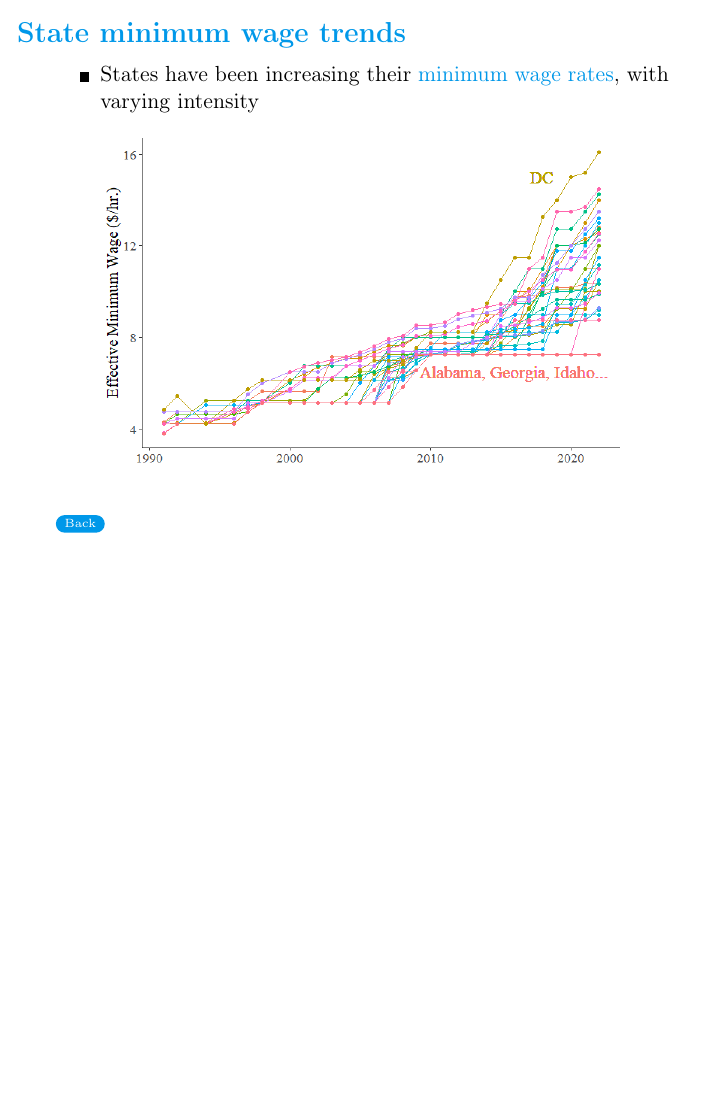
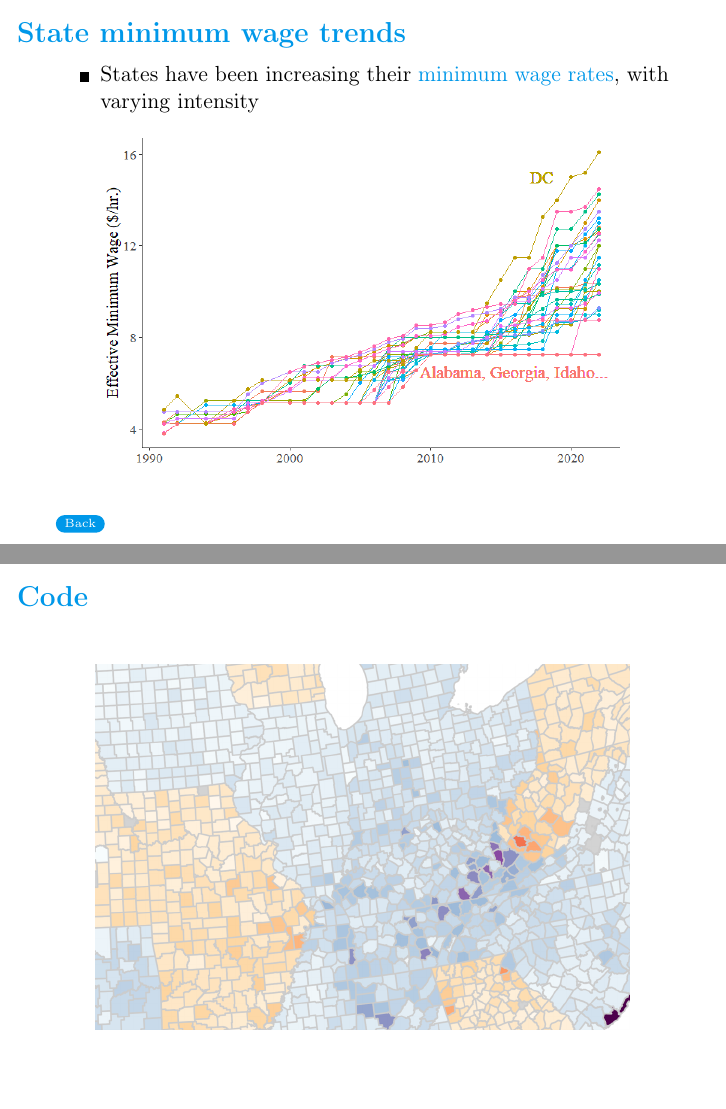
Before and after one commit to guillelozabala/masters_thesis, LaTeX slides (slides/main.tex, which reads slides/appendix.tex): page 17 of 17 before the commit and pages 17 and 18 of 18 after it, the two joined at a grey line, the shorter picture padded with empty space. Compiled offline with pdfLaTeX.

Commit message:
link in the appendix

```diff
--- a/slides/appendix.tex
+++ b/slides/appendix.tex
@@ -20,3 +20,19 @@
     \hyperlink{Minimum Wage}{\beamerbutton{Back}}
 
 \end{frame}
+
+\begin{frame}
+
+    \label{github_link}
+
+    \frametitle{Code} % Title
+    \framesubtitle{}  % Subtitle
+    \rmfamily % Font
+
+    \begin{center}
+        \href{https://github.com/guillelozabala/masters_thesis}{\includegraphics[scale=0.4]{thumbnail.png}}
+    \end{center}
+
+    %\hyperlink{}{\beamerbutton{Back}}
+
+\end{frame}
```
Also changed, not shown: slides/thumbnail.png (added).
